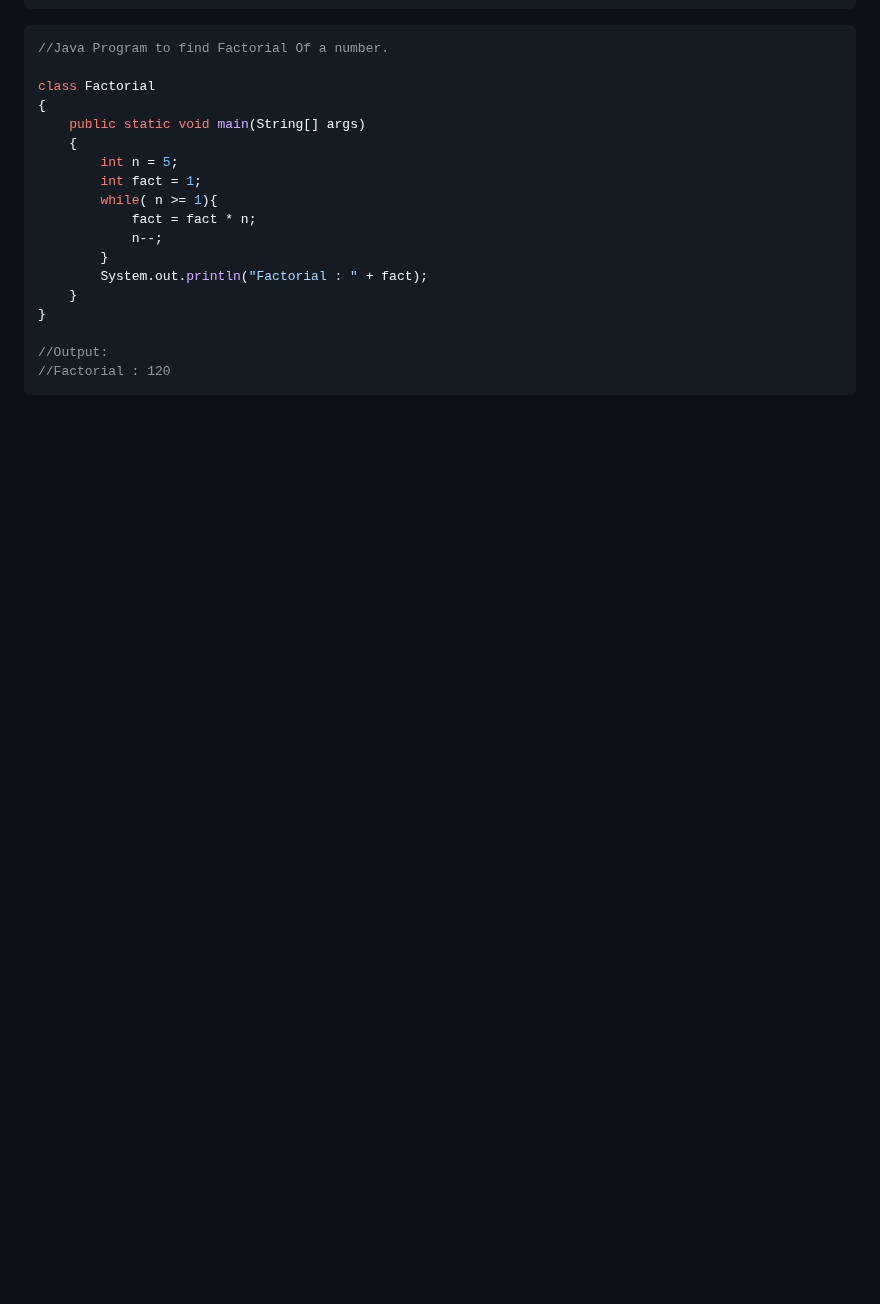
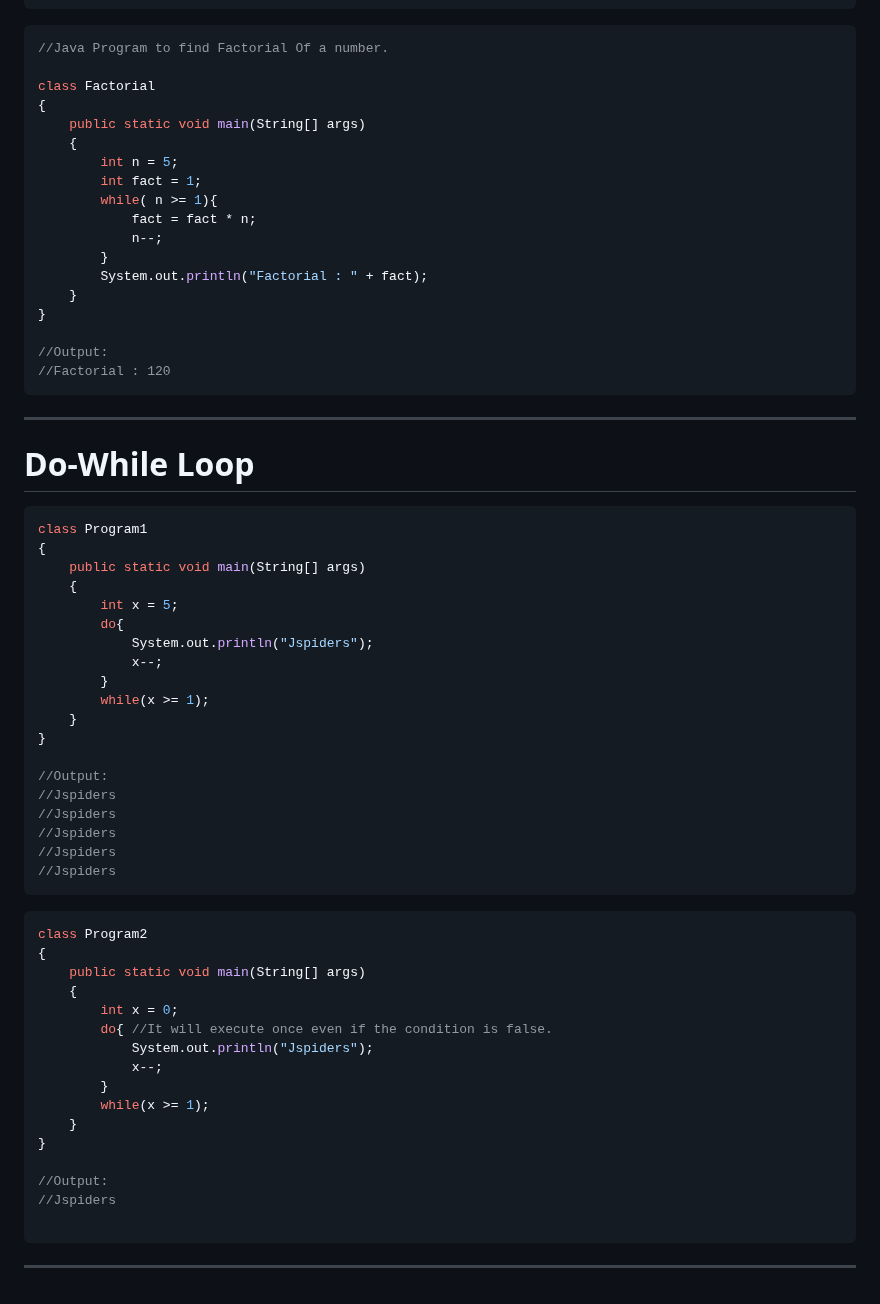
Before and after one commit to premkumarshaw04/Java_Full_Stack, a Markdown page: 01_Java_Basics/02_Practice_JSP/03_control_statements.md, the part around the change. GitHub-like rendering; blank space fills up the shorter version.

````diff
--- a/01_Java_Basics/02_Practice_JSP/03_control_statements.md
+++ b/01_Java_Basics/02_Practice_JSP/03_control_statements.md
@@ -1142,3 +1142,50 @@ class Factorial
 //Output:
 //Factorial : 120
 ```
+
+---
+
+# Do-While Loop
+
+```java
+class Program1
+{
+	public static void main(String[] args)
+	{
+		int x = 5;
+		do{
+			System.out.println("Jspiders");
+			x--;
+		}
+		while(x >= 1);
+	}
+}
+
+//Output:
+//Jspiders
+//Jspiders
+//Jspiders
+//Jspiders
+//Jspiders
+```
+
+```java
+class Program2
+{
+	public static void main(String[] args)
+	{
+		int x = 0;
+		do{ //It will execute once even if the condition is false.
+			System.out.println("Jspiders");
+			x--;
+		}
+		while(x >= 1);
+	}
+}
+
+//Output:
+//Jspiders
+
+```
+
+---
````
Also changed, not shown: 01_Java_Basics/02_Practice_JSP/05_Number_Questions.md (added, +139 -0 lines).
